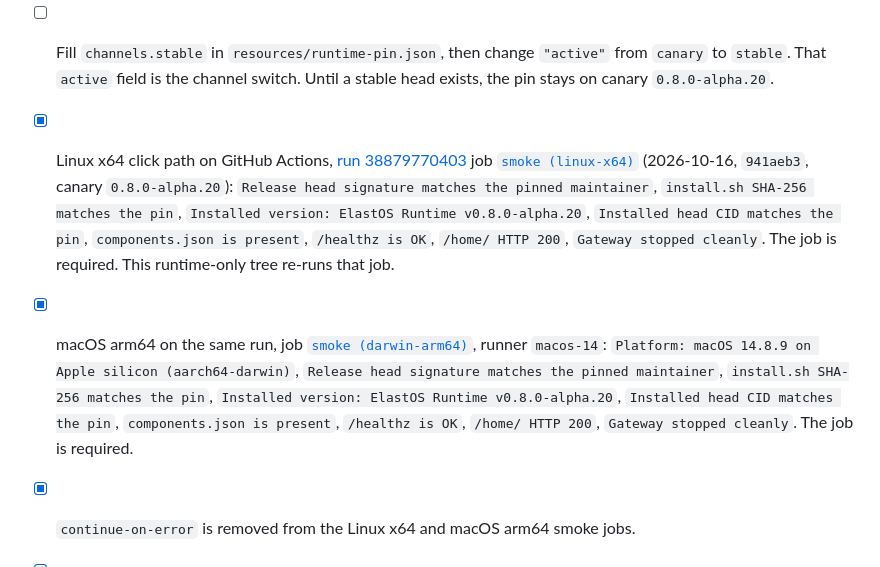
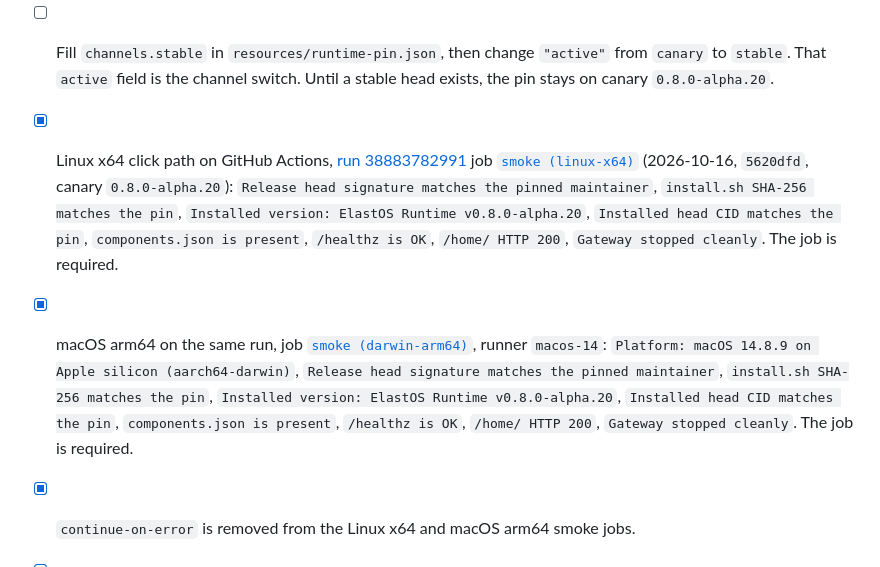
Before and after one commit to Elacity/elastos-launcher, a Markdown page: docs/RUNTIME_MIGRATION.md, the part around one of its changes. Rendered like a GitHub page.

Commit message:
docs: cite the runtime-only smoke run
Point the release checklist at run 38883782991 on 5620dfd.

Co-authored-by: Sash <SashaMIT@users.noreply.github.com>

```diff
--- a/docs/RUNTIME_MIGRATION.md
+++ b/docs/RUNTIME_MIGRATION.md
@@ -54,6 +54,6 @@ Check these before the runtime on `main` is marketed as a live product and this
 
 - [ ] Land launcher PR #5 (`v1.4.0`) before the tag build. It is the notarization that waits for Apple, fails on rejection, and staples the DMG. This stack's `package.json` is already version `1.4.0` and keeps the `test` script (`npm run build:ts && node --test test/*.test.js`) and `extraResources`. Merging PR #5 (`6e28656`) onto that tree leaves `package.json` at `1.4.0` with the test script. Notarization still lives only on PR #5.
 - [ ] Fill `channels.stable` in `resources/runtime-pin.json`, then change `"active"` from `canary` to `stable`. That `active` field is the channel switch. Until a stable head exists, the pin stays on canary `0.8.0-alpha.20`.
-- [x] Linux x64 click path on GitHub Actions, [run 38879770403](https://github.com/Elacity/elastos-launcher/actions/runs/38879770403) job [`smoke (linux-x64)`](https://github.com/Elacity/elastos-launcher/actions/runs/38879770403/job/116903424213) (2026-10-16, `941aeb3`, canary `0.8.0-alpha.20`): `Release head signature matches the pinned maintainer`, `install.sh SHA-256 matches the pin`, `Installed version: ElastOS Runtime v0.8.0-alpha.20`, `Installed head CID matches the pin`, `components.json is present`, `/healthz is OK`, `/home/ HTTP 200`, `Gateway stopped cleanly`. The job is required. This runtime-only tree re-runs that job.
-- [x] macOS arm64 on the same run, job [`smoke (darwin-arm64)`](https://github.com/Elacity/elastos-launcher/actions/runs/38879770403/job/116903424267), runner `macos-14`: `Platform: macOS 14.8.9 on Apple silicon (aarch64-darwin)`, `Release head signature matches the pinned maintainer`, `install.sh SHA-256 matches the pin`, `Installed version: ElastOS Runtime v0.8.0-alpha.20`, `Installed head CID matches the pin`, `components.json is present`, `/healthz is OK`, `/home/ HTTP 200`, `Gateway stopped cleanly`. The job is required.
+- [x] Linux x64 click path on GitHub Actions, [run 38883782991](https://github.com/Elacity/elastos-launcher/actions/runs/38883782991) job [`smoke (linux-x64)`](https://github.com/Elacity/elastos-launcher/actions/runs/38883782991/job/116916496268) (2026-10-16, `5620dfd`, canary `0.8.0-alpha.20`): `Release head signature matches the pinned maintainer`, `install.sh SHA-256 matches the pin`, `Installed version: ElastOS Runtime v0.8.0-alpha.20`, `Installed head CID matches the pin`, `components.json is present`, `/healthz is OK`, `/home/ HTTP 200`, `Gateway stopped cleanly`. The job is required.
+- [x] macOS arm64 on the same run, job [`smoke (darwin-arm64)`](https://github.com/Elacity/elastos-launcher/actions/runs/38883782991/job/116916496468), runner `macos-14`: `Platform: macOS 14.8.9 on Apple silicon (aarch64-darwin)`, `Release head signature matches the pinned maintainer`, `install.sh SHA-256 matches the pin`, `Installed version: ElastOS Runtime v0.8.0-alpha.20`, `Installed head CID matches the pin`, `components.json is present`, `/healthz is OK`, `/home/ HTTP 200`, `Gateway stopped cleanly`. The job is required.
 - [x] `continue-on-error` is removed from the Linux x64 and macOS arm64 smoke jobs.
```
Also changed, not shown: other parts of docs/RUNTIME_MIGRATION.md (+4 -4 lines).
